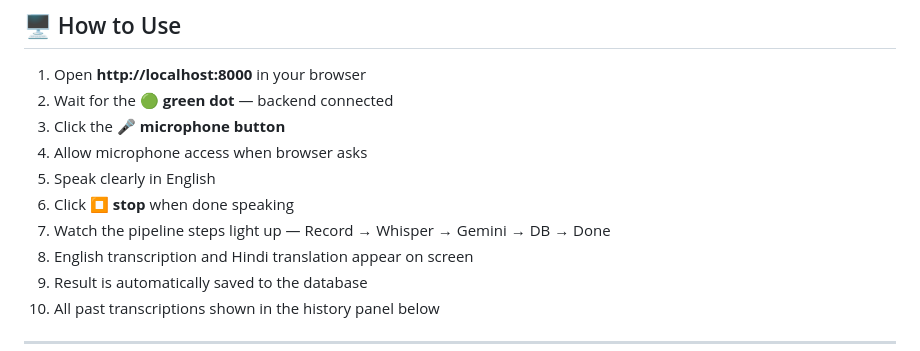
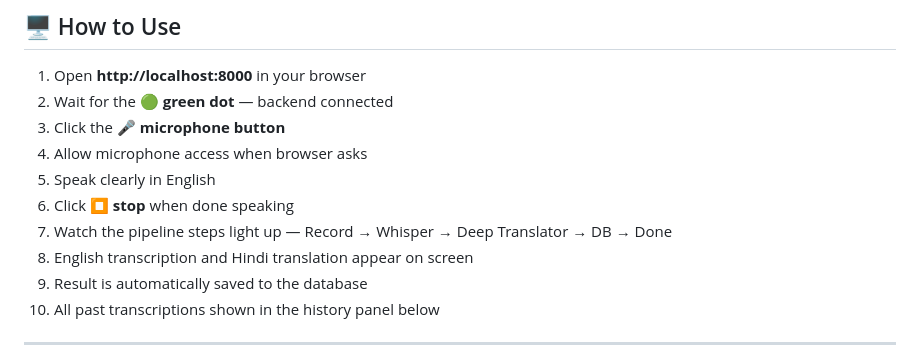
Before and after one commit to ha199/LiveSpeach_translator_system, a Markdown page: README.md, the part around one of its changes. Drawn GitHub-style.

```diff
--- a/README.md
+++ b/README.md
@@ -185,7 +185,7 @@ The UI will show a **🟢 green dot** when the backend is connected and ready.
 4. Allow microphone access when browser asks
 5. Speak clearly in English
 6. Click **⏹ stop** when done speaking
-7. Watch the pipeline steps light up — Record → Whisper → Gemini → DB → Done
+7. Watch the pipeline steps light up — Record → Whisper → Deep Translator → DB → Done
 8. English transcription and Hindi translation appear on screen
 9. Result is automatically saved to the database
 10. All past transcriptions shown in the history panel below
```
Also changed, not shown: other parts of README.md (+1 -1 lines).
